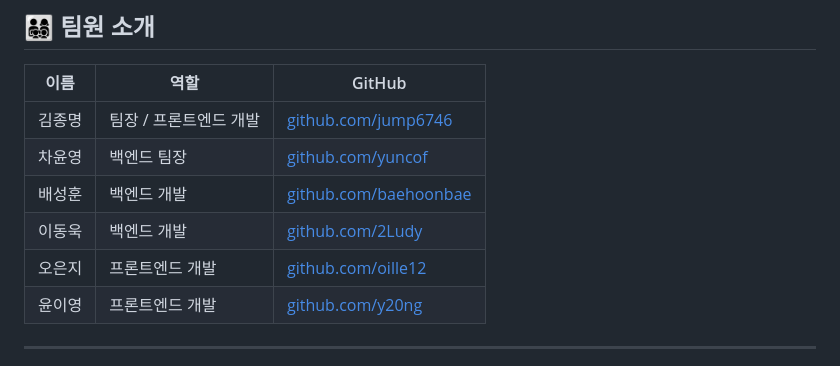
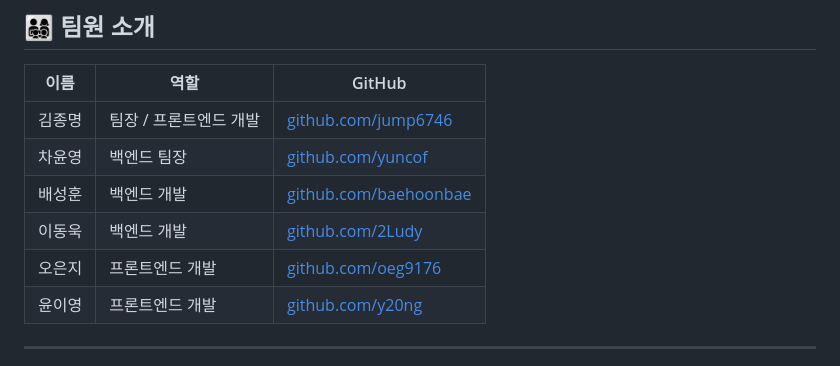
Before and after one commit to UpUP201/pixmeup, a Markdown page: README.md, the part around the change. Rendered like a GitHub page.

```diff
--- a/README.md
+++ b/README.md
@@ -137,7 +137,7 @@ fastapi-app/
 | 차윤영 | 백엔드 팀장            | [github.com/yuncof](https://github.com/yuncof)         |
 | 배성훈 | 백엔드 개발            | [github.com/baehoonbae](https://github.com/baehoonbae) |
 | 이동욱 | 백엔드 개발            | [github.com/2Ludy](https://github.com/2Ludy)           |
-| 오은지 | 프론트엔드 개발        | [github.com/oille12](https://github.com/oille12)       |
+| 오은지 | 프론트엔드 개발        | [github.com/oeg9176](https://github.com/oeg9176)       |
 | 윤이영 | 프론트엔드 개발        | [github.com/y20ng](https://github.com/y20ng)           |
 
 ---
```
